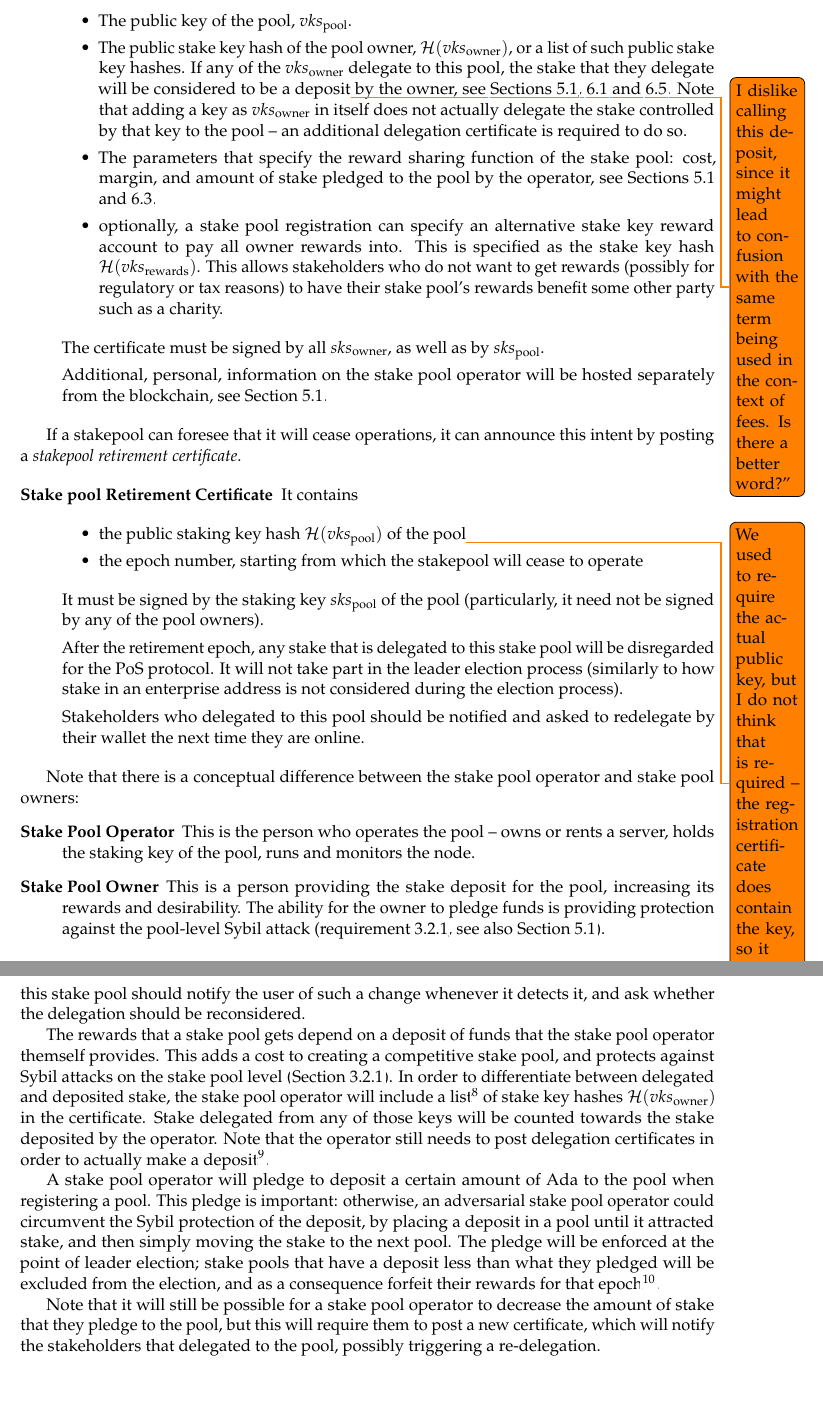
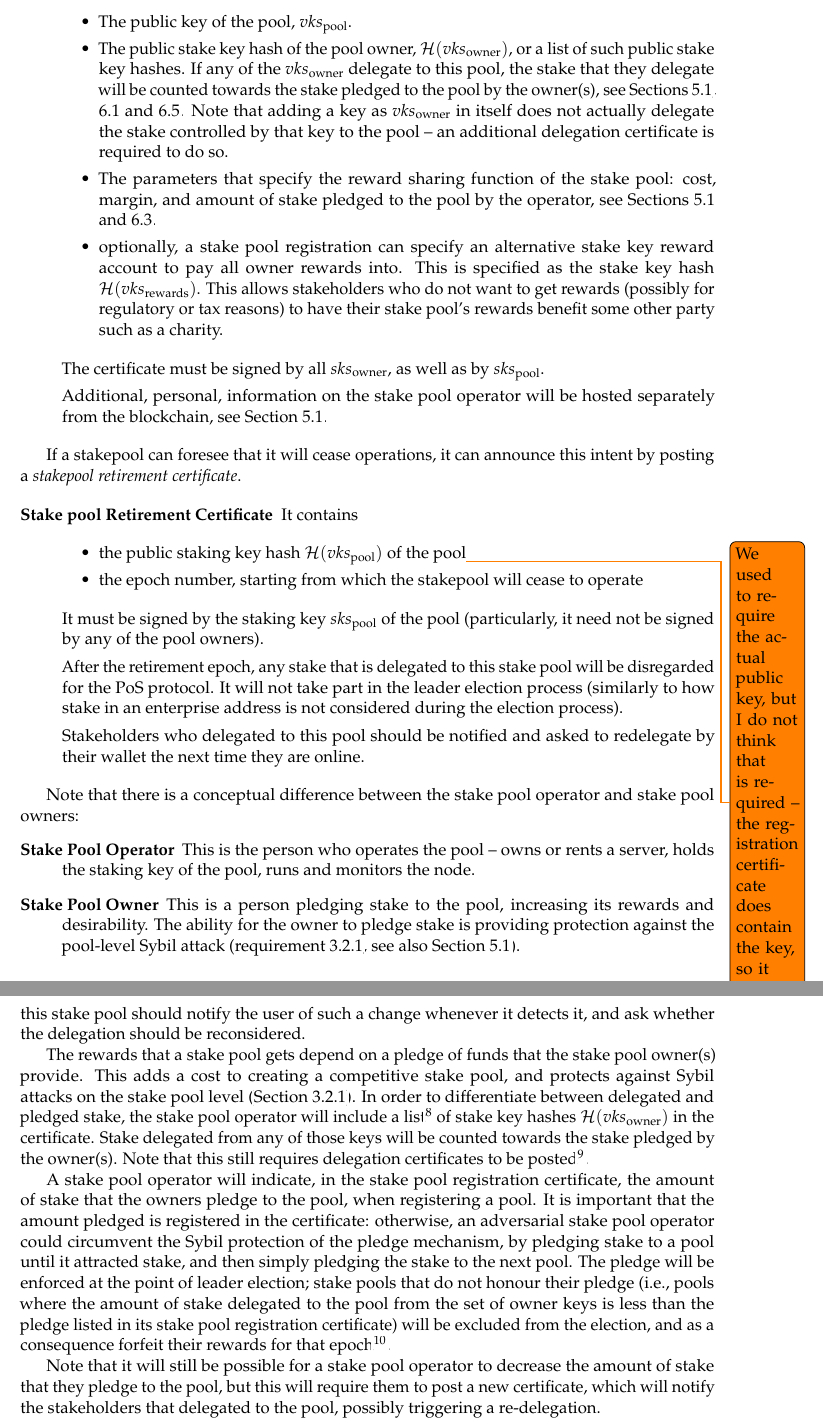
Before and after one commit to IntersectMBO/cardano-world, a LaTeX paper (docs/ledger/delegation_design_spec/delegation_design_spec.tex): two parts of pages 16 and 29 of 48, joined at a grey line, cut so that both start at the same text, the shorter picture padded with empty space. Compiled offline with pdfLaTeX.

Commit message:
Avoid overloading the term "deposit"
We used it both for a refundable part of the fee, and for the amount of
stake that pool owners contribute. We now use the term "pledge" for the
latter, which is more fitting, and avoids using the same term for two
different meanings.

```diff
--- a/docs/ledger/delegation_design_spec/delegation_design_spec.tex
+++ b/docs/ledger/delegation_design_spec/delegation_design_spec.tex
@@ -984,9 +984,7 @@ The certificate contains the following:
   or a list of such public stake key hashes. If any of the
   \(vks_\text{owner}\)
   delegate to this pool, the stake that they delegate will be
-  considered to be a deposit\todo{I dislike calling this deposit,
-    since it might lead to confusion with the same term being used in
-    the context of fees. Is there a better word?''}~by the owner, see
+  counted towards the stake pledged to the pool by the owner(s), see
   \cref{stakepool-registration,overview-of-incentives,reward-splitting}. Note
   that adding a key as \(vks_\text{owner}\)
   in itself does not actually delegate the stake controlled by that
@@ -1049,9 +1047,9 @@ operator and stake pool owners:
 \item[Stake Pool Operator] This is the person who operates the pool --
   owns or rents a server, holds the staking key of the pool, runs and
   monitors the node.
-\item[Stake Pool Owner] This is a person providing the stake deposit
-  for the pool, increasing its rewards and desirability. The ability
-  for the owner to pledge funds is providing protection against the
+\item[Stake Pool Owner] This is a person pledging stake
+  to the pool, increasing its rewards and desirability. The ability
+  for the owner to pledge stake is providing protection against the
   pool-level Sybil attack
   (requirement~\ref{sybil-attack-protection-at-stake-pool-level}, see
   also \cref{stakepool-registration}).
@@ -2034,17 +2032,11 @@ delegating funds to this stake pool should notify the user of such a
 change whenever it detects it, and ask whether the delegation should
 be reconsidered.
 
-The rewards that a stake pool gets depend on a deposit of funds that the
-stake pool operator themself provides. This adds a cost to creating a
-competitive stake pool, and protects against Sybil attacks on the stake
-pool level (\cref{sybil-attack-protection-at-stake-pool-level}). In order
-to differentiate between delegated and deposited stake, the stake pool
+The rewards that a stake pool gets depend on a pledge of funds that
+the stake pool owner(s) provide. This adds a cost to creating a
+competitive stake pool, and protects against Sybil attacks on the
+stake pool level
+(\cref{sybil-attack-protection-at-stake-pool-level}). In order to
+differentiate between delegated and pledged stake, the stake pool
 operator will include a list\footnote{Allowing a list of owner keys
   allows for stake pool operators to use multiple accounts/wallets for
-  their deposits. It also allows a group of people combining their stake
-  to form a competitive pool, without losing any control over their
-  funds.} of stake key hashes \(\mathcal{H}(vks_\text{owner})\) in the
-certificate. Stake delegated from any of those keys will be counted
-towards the stake deposited by the operator. Note that the operator
-still needs to post delegation certificates in order to actually make a
-deposit\footnote{We also contemplated \emph{automatically} counting the
@@ -2058,2 +2043,7 @@ deposit\footnote{We also contemplated \emph{automatically} counting the
-A stake pool operator will pledge to deposit a certain amount of Ada to
-the pool when registering a pool. This pledge is important: otherwise,
+  delegating the stake they pledged. It also allows a group of people
+  combining their stake to form a competitive pool, without losing any
+  control over their funds.} of stake key hashes
+\(\mathcal{H}(vks_\text{owner})\)
+in the certificate. Stake delegated from any of those keys will be
+counted towards the stake pledged by the owner(s). Note that this
+still requires delegation certificates to be posted\footnote{We also
@@ -2060,8 +2058,14 @@ the pool when registering a pool. This pledge is important: otherwise,
+A stake pool operator will indicate, in the stake pool registration
+certificate,  the amount of stake that the owners pledge to
+the pool, when registering a pool. It is important that the amount
+pledged is registered in the certificate: otherwise,
 an adversarial stake pool operator could circumvent the Sybil protection
-of the deposit, by placing a deposit in a pool until it attracted stake,
-and then simply moving the stake to the next pool. The pledge will be
-enforced at the point of leader election; stake pools that have a
-deposit less than what they pledged will be excluded from the election,
+of the pledge mechanism, by pledging stake to a pool until it attracted stake,
+and then simply pledging the stake to the next pool. The pledge will be
+enforced at the point of leader election; stake pools that do not
+honour their pledge (i.e., pools where the amount of stake delegated
+to the pool from the set of owner keys is less than the pledge listed
+in its stake pool registration certificate) will be excluded from the election,
 and as a consequence forfeit their rewards for that epoch\footnote{We
   could also just deny the rewards for this pool, but still let it take
   part in the protocol.}.
```
Also changed, not shown: docs/ledger/delegation_design_spec/delegation_design_spec.tex (49 more changed lines).
